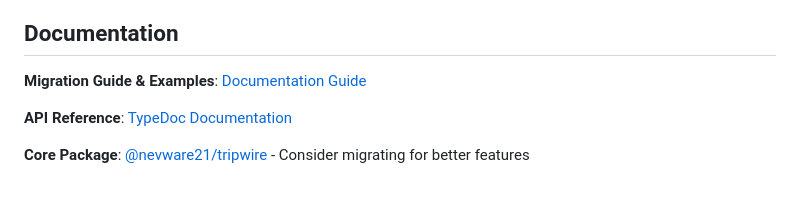
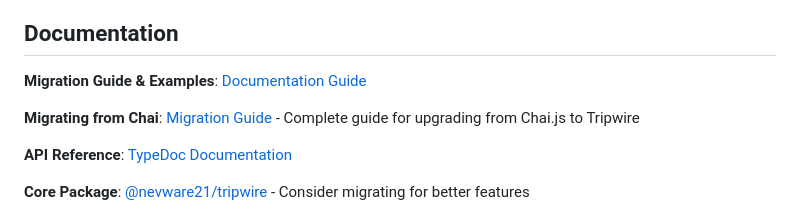
Before and after one commit to nevware21/tripwire, a Markdown page: shim/chai/README.md, the part around the change. Rendered like a GitHub page; blank space fills up the shorter version.

Commit message:
docs: Add a migration guide for migrating from chai to tripwire

```diff
--- a/shim/chai/README.md
+++ b/shim/chai/README.md
@@ -97,6 +97,8 @@ assert.include([1, 2, 3], 2);
 
 **Migration Guide & Examples**: [Documentation Guide](https://nevware21.github.io/tripwire)
 
+**Migrating from Chai**: [Migration Guide](https://nevware21.github.io/tripwire/migration/migrating-from-chai) - Complete guide for upgrading from Chai.js to Tripwire
+
 **API Reference**: [TypeDoc Documentation](https://nevware21.github.io/tripwire/typedoc/shim/chai/index.html)
 
 **Core Package**: [@nevware21/tripwire](https://www.npmjs.com/package/@nevware21/tripwire) - Consider migrating for better features
```
Also changed, not shown: docs/README.md (+2 -0 lines), docs/migration/migrating-from-chai.md (added, +274 -0 lines).
